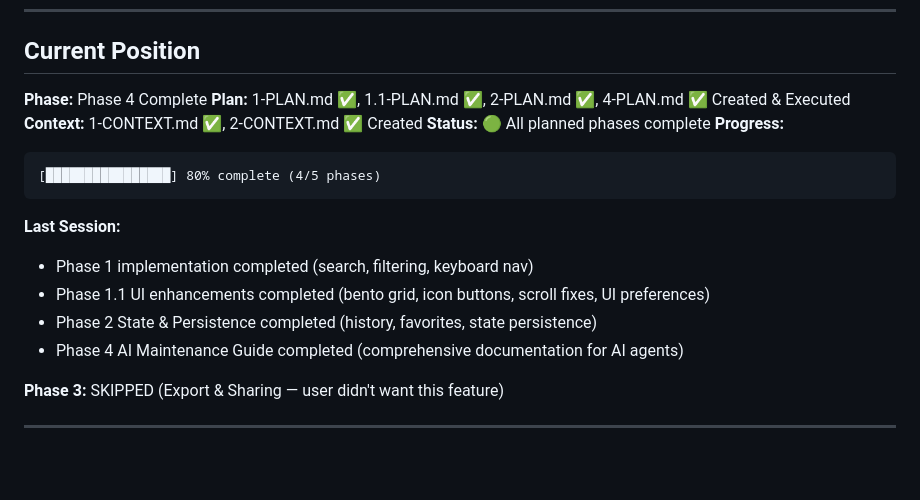
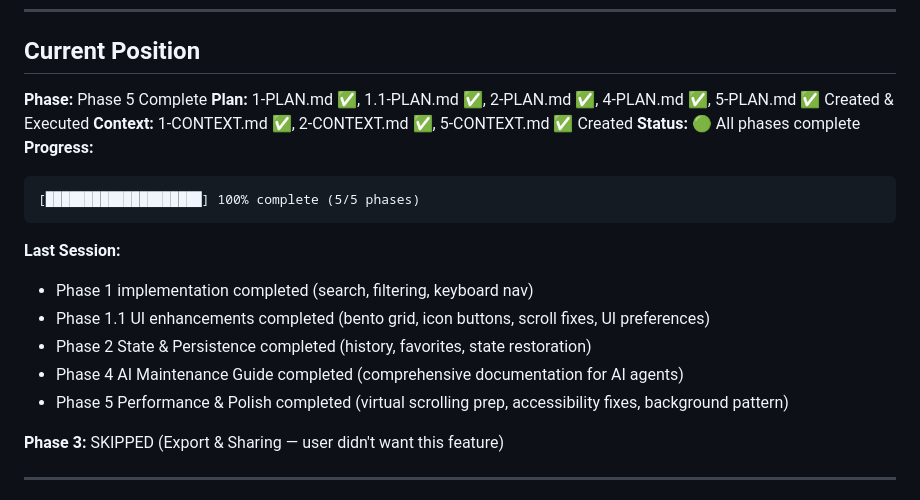
Before and after one commit to Owie6789/gsd-command-router, a Markdown page: .planning/STATE.md, the part around the change. Rendered like a GitHub page; blank space fills up the shorter version.

Commit message:
docs: Update STATE.md for Phase 5 completion

````diff
--- a/.planning/STATE.md
+++ b/.planning/STATE.md
@@ -18,21 +18,22 @@
 
 ## Current Position
 
-**Phase:** Phase 4 Complete
-**Plan:** 1-PLAN.md ✅, 1.1-PLAN.md ✅, 2-PLAN.md ✅, 4-PLAN.md ✅ Created & Executed
-**Context:** 1-CONTEXT.md ✅, 2-CONTEXT.md ✅ Created
-**Status:** 🟢 All planned phases complete
+**Phase:** Phase 5 Complete
+**Plan:** 1-PLAN.md ✅, 1.1-PLAN.md ✅, 2-PLAN.md ✅, 4-PLAN.md ✅, 5-PLAN.md ✅ Created & Executed
+**Context:** 1-CONTEXT.md ✅, 2-CONTEXT.md ✅, 5-CONTEXT.md ✅ Created
+**Status:** 🟢 All phases complete
 **Progress:**
 
 ```
-[████████████████] 80% complete (4/5 phases)
+[████████████████████] 100% complete (5/5 phases)
 ```
 
 **Last Session:**
 - Phase 1 implementation completed (search, filtering, keyboard nav)
 - Phase 1.1 UI enhancements completed (bento grid, icon buttons, scroll fixes, UI preferences)
-- Phase 2 State & Persistence completed (history, favorites, state persistence)
+- Phase 2 State & Persistence completed (history, favorites, state restoration)
 - Phase 4 AI Maintenance Guide completed (comprehensive documentation for AI agents)
+- Phase 5 Performance & Polish completed (virtual scrolling prep, accessibility fixes, background pattern)
 
 **Phase 3:** SKIPPED (Export & Sharing — user didn't want this feature)
 
````
